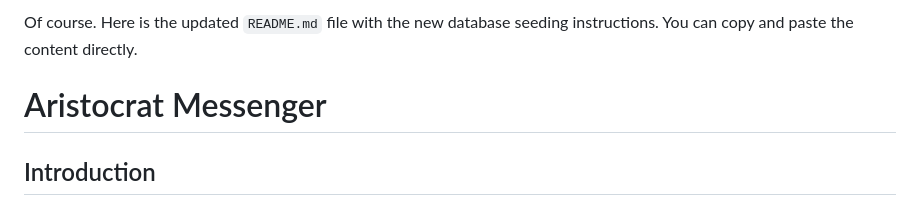
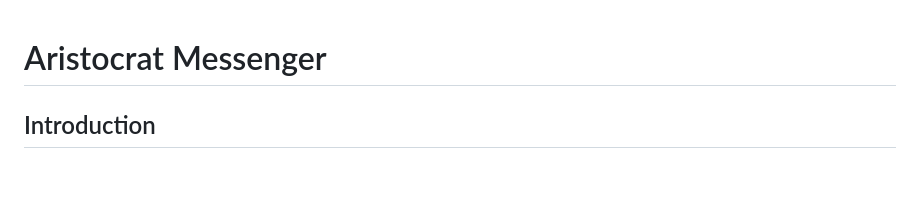
Before and after one commit to PlzDntBlm/AristocratMessenger, a Markdown page: readme.md, the part around the change. Drawn GitHub-style; blank space fills up the shorter version.

```diff
--- a/readme.md
+++ b/readme.md
@@ -1,6 +1,3 @@
-Of course. Here is the updated `README.md` file with the new database seeding instructions. You can copy and paste the
-content directly.
-
 # Aristocrat Messenger
 
 ## Introduction
```
